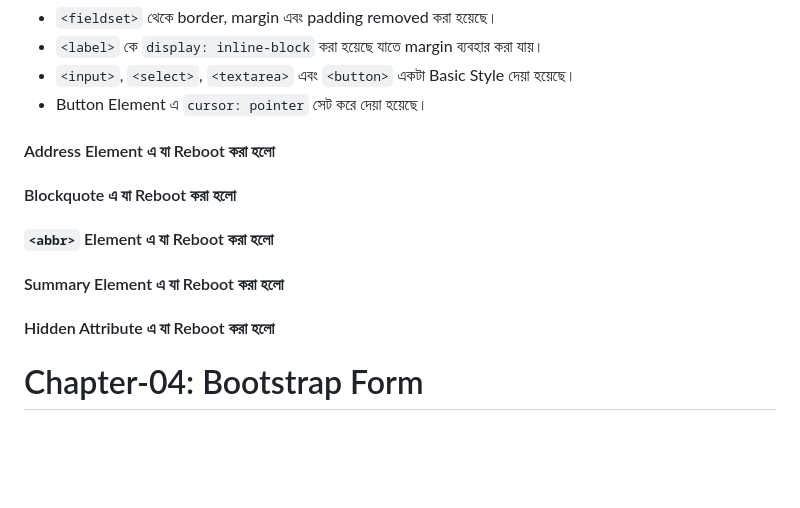
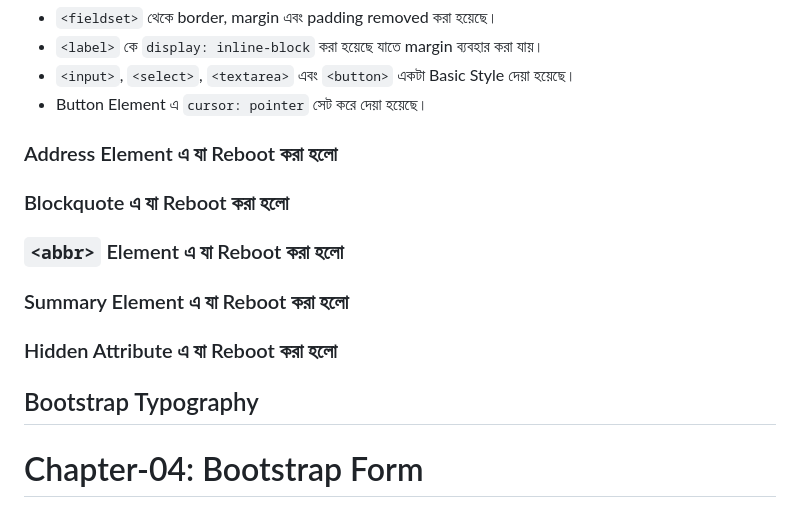
Before and after one commit to CodeJogot/bootstrap-course-in-bangla, a Markdown page: README.md, the part around one of its changes. Drawn GitHub-style; blank space fills up the shorter version.

```diff
--- a/README.md
+++ b/README.md
@@ -566,15 +566,17 @@ Code:
 - `<input>`, `<select>`, `<textarea>` এবং `<button>` একটা Basic Style দেয়া হয়েছে।
 - Button Element এ `cursor: pointer` সেট করে দেয়া হয়েছে।
 
-#### Address Element এ যা Reboot করা হলো
+### Address Element এ যা Reboot করা হলো
 
-#### Blockquote এ যা Reboot করা হলো
+### Blockquote এ যা Reboot করা হলো
 
-#### `<abbr>` Element এ যা Reboot করা হলো
+### `<abbr>` Element এ যা Reboot করা হলো
 
-#### Summary Element এ যা Reboot করা হলো
+### Summary Element এ যা Reboot করা হলো
 
-#### Hidden Attribute এ যা Reboot করা হলো
+### Hidden Attribute এ যা Reboot করা হলো
+
+## Bootstrap Typography
 
 # Chapter-04: Bootstrap Form
 
```
Also changed, not shown: other parts of README.md (+14 -14 lines).
